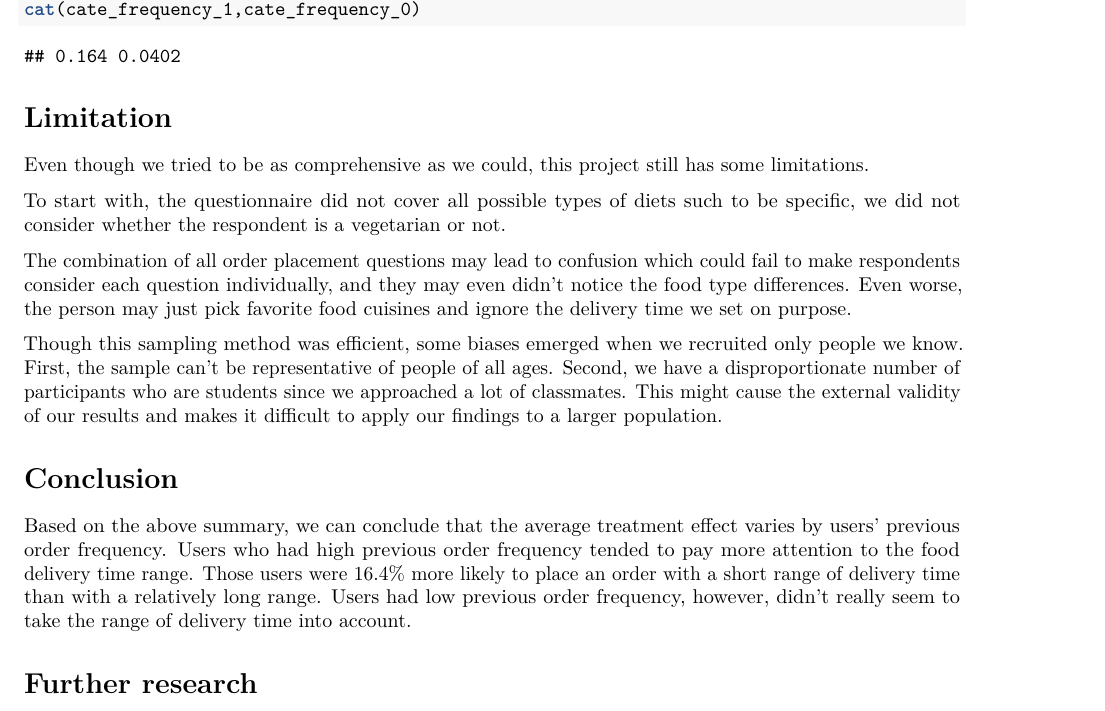
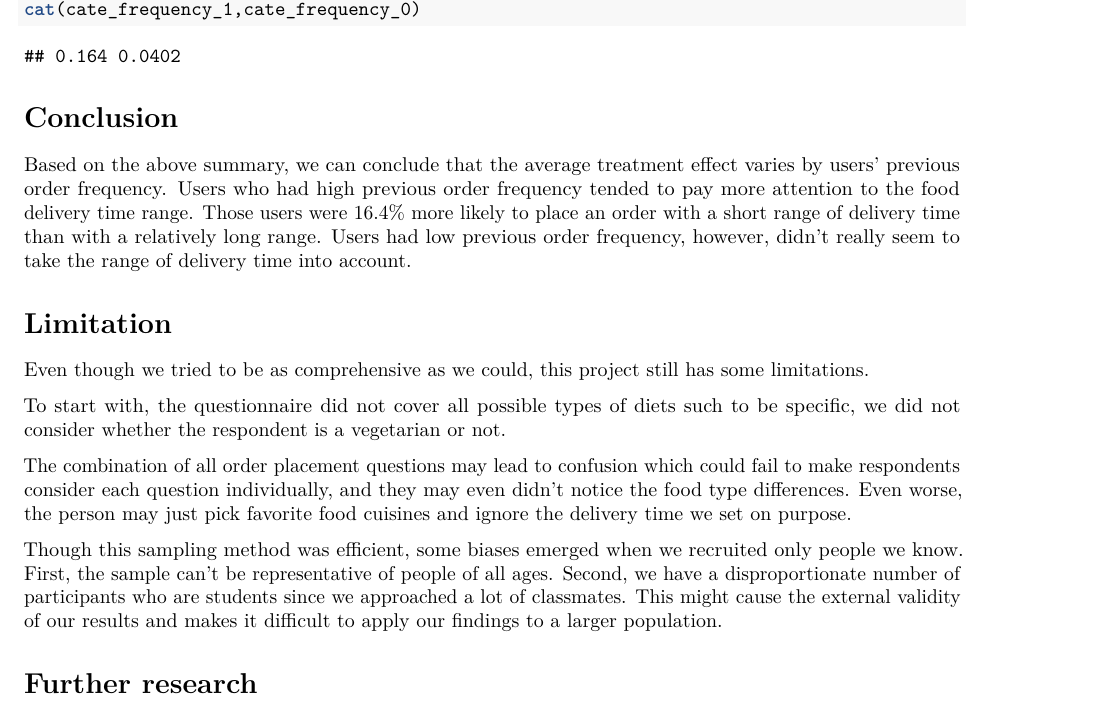
Before and after one commit to faizzzz158/BU_MSBA_BA830, an R Markdown document (delivery experiment final.Rmd): part of page 7 of 8, cut so that both start at the same text. Rendered offline with R 4.5, knitr and Pandoc, then LaTeX, with nearby package versions; some code elsewhere in the file could not run offline.

Commit message:
Update delivery experiment final.Rmd

````diff
--- a/delivery experiment final.Rmd
+++ b/delivery experiment final.Rmd
@@ -177,6 +177,9 @@ cate_frequency_0 <- mean(data[frequency == 0& any_treatment == 1, avg_score])-me
 cat(cate_frequency_1,cate_frequency_0)
 ```
 
+# Conclusion
+Based on the above summary, we can conclude that the average treatment effect varies by users' previous order frequency. Users who had high previous order frequency tended to pay more attention to the food delivery time range. Those users were 16.4% more likely to place an order with a short range of delivery time than with a relatively long range. Users had low previous order frequency, however, didn't really seem to take the range of delivery time into account.
+
 # Limitation
 Even though we tried to be as comprehensive as we could, this project still has some limitations.
 
@@ -185,9 +188,6 @@ To start with,  the questionnaire did not cover all possible types of diets such
 The combination of all order placement questions may lead to confusion which could fail to make respondents consider each question individually, and they may even didn’t notice the food type differences. Even worse,  the person may just pick favorite food cuisines and ignore the delivery time we set on purpose.
 
 Though this sampling method was efficient, some biases emerged when we recruited only people we know. First, the sample can't be representative of people of all ages. Second, we have a disproportionate number of participants who are students since we approached a lot of classmates. This might cause the external validity of our results and makes it difficult to apply our findings to a larger population.
-
-# Conclusion
-Based on the above summary, we can conclude that the average treatment effect varies by users' previous order frequency. Users who had high previous order frequency tended to pay more attention to the food delivery time range. Those users were 16.4% more likely to place an order with a short range of delivery time than with a relatively long range. Users had low previous order frequency, however, didn't really seem to take the range of delivery time into account.
 
 # Further research
 During our data analysis process, we realize that qualtrics automatically collect geographical information, so if we can distribute our samples on a larger scale, we may be able to check whether there are block-wise characteristics.
````
